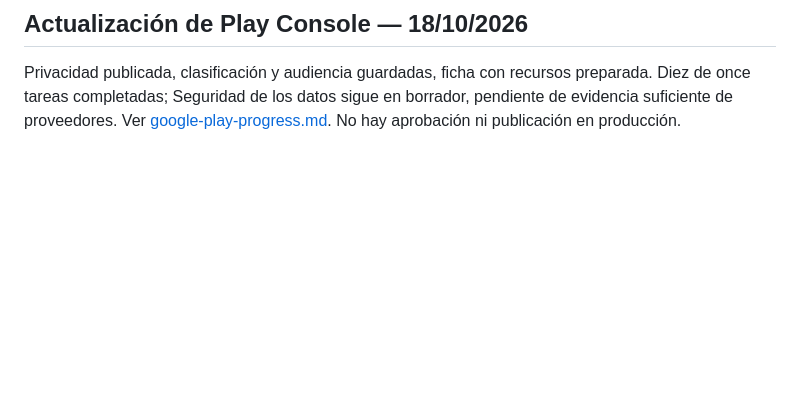
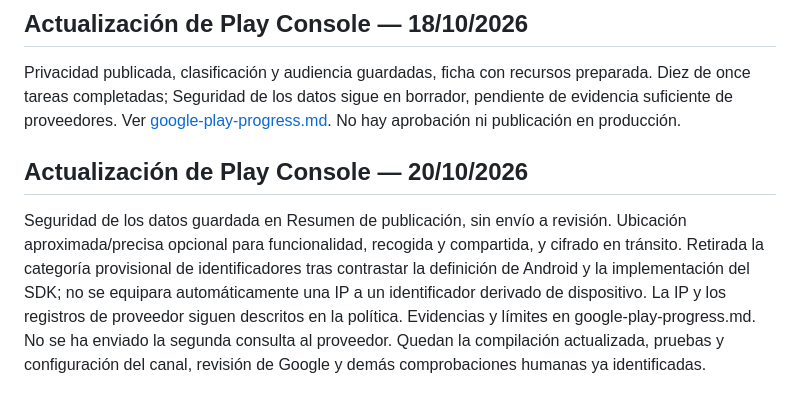
Before and after one commit to jvr-19/surtio, a Markdown page: docs/compliance-review.md, the part around the change. GitHub-like rendering; blank space fills up the shorter version.

Commit message:
docs: record saved Google Play data safety declaration

```diff
--- a/docs/compliance-review.md
+++ b/docs/compliance-review.md
@@ -89,3 +89,7 @@ No se ha completado ni enviado el formulario en esta revisión. Tampoco se han c
 ## Actualización de Play Console — 18/10/2026
 
 Privacidad publicada, clasificación y audiencia guardadas, ficha con recursos preparada. Diez de once tareas completadas; Seguridad de los datos sigue en borrador, pendiente de evidencia suficiente de proveedores. Ver [google-play-progress.md](google-play-progress.md). No hay aprobación ni publicación en producción.
+
+## Actualización de Play Console — 20/10/2026
+
+Seguridad de los datos guardada en Resumen de publicación, sin envío a revisión. Ubicación aproximada/precisa opcional para funcionalidad, recogida y compartida, y cifrado en tránsito. Retirada la categoría provisional de identificadores tras contrastar la definición de Android y la implementación del SDK; no se equipara automáticamente una IP a un identificador derivado de dispositivo. La IP y los registros de proveedor siguen descritos en la política. Evidencias y límites en google-play-progress.md. No se ha enviado la segunda consulta al proveedor. Quedan la compilación actualizada, pruebas y configuración del canal, revisión de Google y demás comprobaciones humanas ya identificadas.
```
Also changed, not shown: docs/google-play-progress.md (+10 -9 lines).
